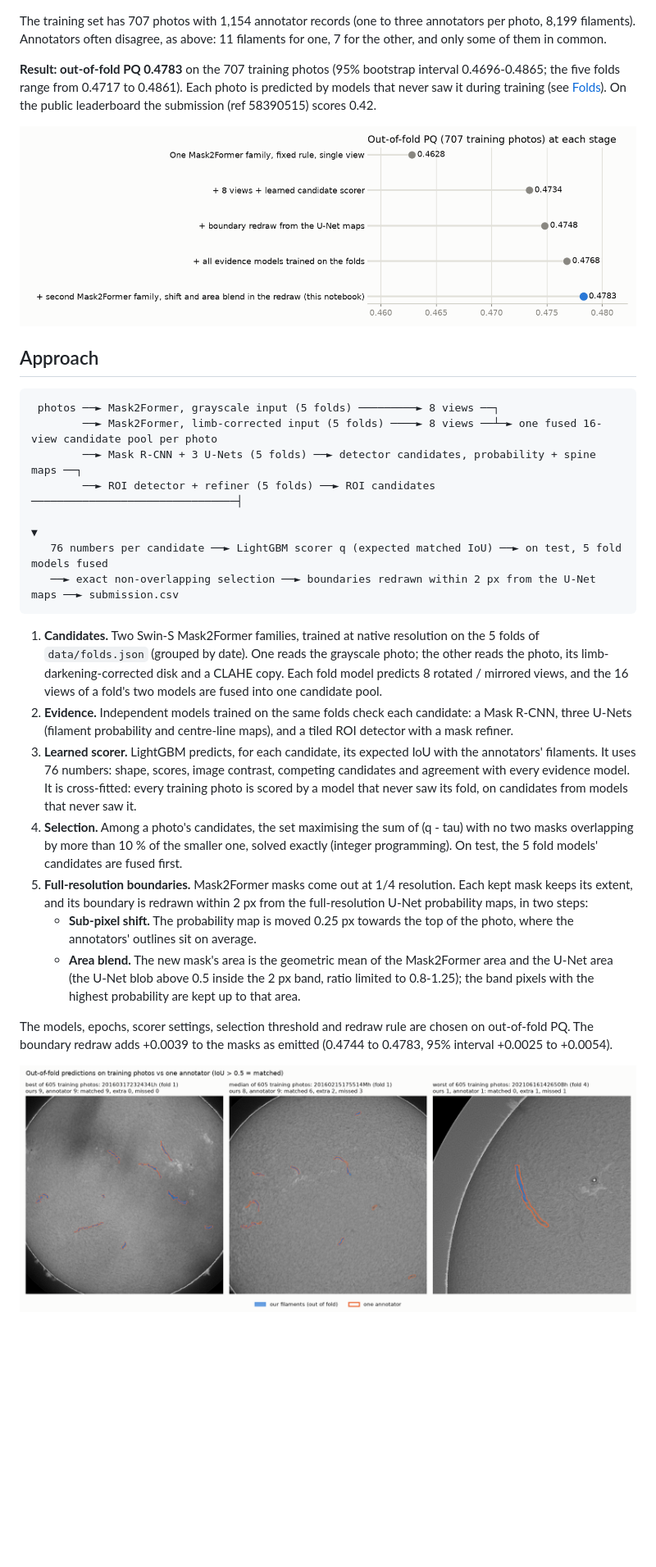
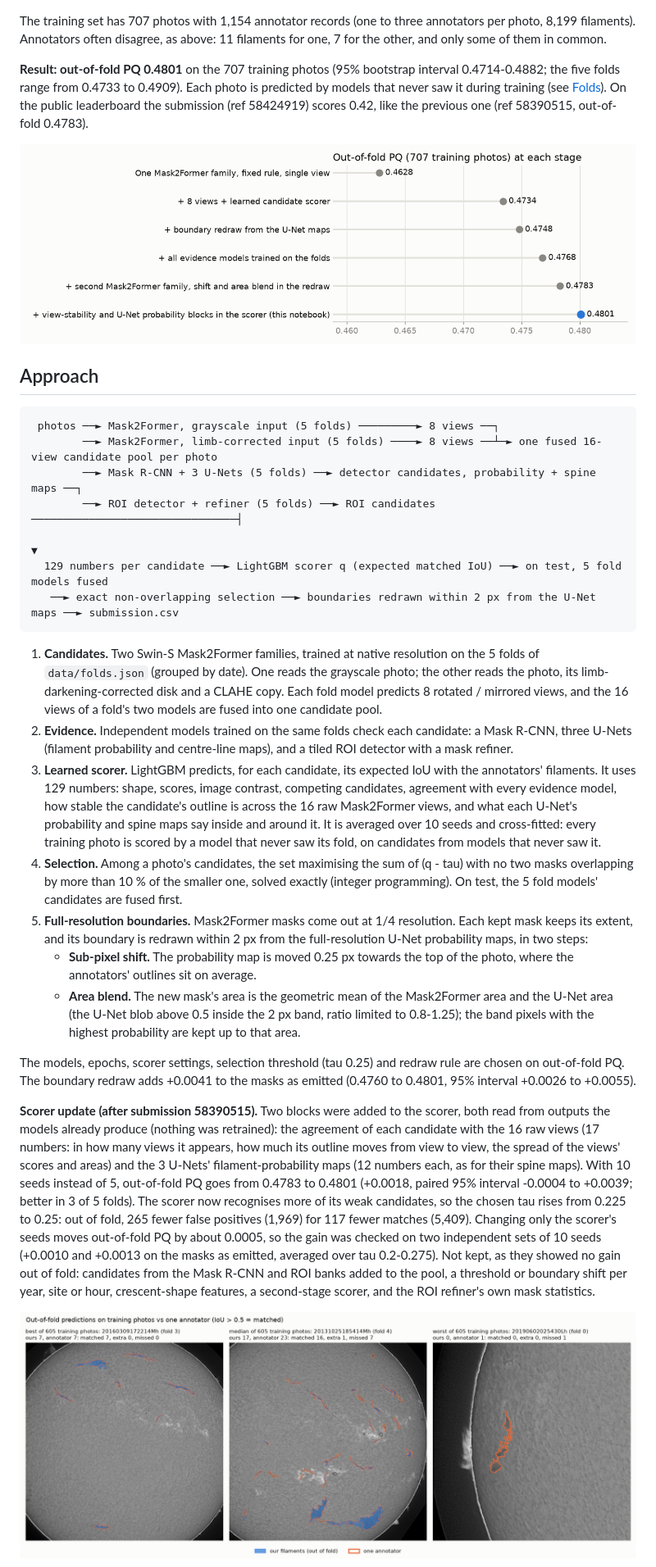
Before and after one commit to Emualliug2705/kaggle_filament_2026, a Markdown page: README.md, the part around one of its changes. Shown at 82% size. Drawn GitHub-style; pictures changed too: reference/figures/oof_predictions.png, reference/figures/score_progression.png; blank space fills up the shorter version.

````diff
--- a/README.md
+++ b/README.md
@@ -13,9 +13,9 @@ counts only if it overlaps that annotator's filament by more than half (IoU > 0.
 The training set has 707 photos with 1,154 annotator records (one to three annotators per photo, 8,199 filaments). Annotators often
 disagree, as above: 11 filaments for one, 7 for the other, and only some of them in common.
 
-**Result: out-of-fold PQ 0.4783** on the 707 training photos (95% bootstrap interval 0.4696-0.4865; the five folds range from 0.4717 to
-0.4861). Each photo is predicted by models that never saw it during training (see [Folds](#folds)). On the public leaderboard the
-submission (ref 58390515) scores 0.42.
+**Result: out-of-fold PQ 0.4801** on the 707 training photos (95% bootstrap interval 0.4714-0.4882; the five folds range from 0.4733 to
+0.4909). Each photo is predicted by models that never saw it during training (see [Folds](#folds)). On the public leaderboard the
+submission (ref 58424919) scores 0.42, like the previous one (ref 58390515, out-of-fold 0.4783).
 
 ![Out-of-fold PQ at each stage](reference/figures/score_progression.png)
 
@@ -27,7 +27,7 @@ submission (ref 58390515) scores 0.42.
         ──► Mask R-CNN + 3 U-Nets (5 folds) ──► detector candidates, probability + spine maps ──┐
         ──► ROI detector + refiner (5 folds) ──► ROI candidates ────────────────────────────────┤
                                                                                                   ▼
-   76 numbers per candidate ──► LightGBM scorer q (expected matched IoU) ──► on test, 5 fold models fused
+  129 numbers per candidate ──► LightGBM scorer q (expected matched IoU) ──► on test, 5 fold models fused
    ──► exact non-overlapping selection ──► boundaries redrawn within 2 px from the U-Net maps ──► submission.csv
 ```
 
@@ -36,9 +36,10 @@ submission (ref 58390515) scores 0.42.
    8 rotated / mirrored views, and the 16 views of a fold's two models are fused into one candidate pool.
 2. **Evidence.** Independent models trained on the same folds check each candidate: a Mask R-CNN, three U-Nets (filament probability and
    centre-line maps), and a tiled ROI detector with a mask refiner.
-3. **Learned scorer.** LightGBM predicts, for each candidate, its expected IoU with the annotators' filaments. It uses 76 numbers: shape,
-   scores, image contrast, competing candidates and agreement with every evidence model. It is cross-fitted: every training photo is scored
-   by a model that never saw its fold, on candidates from models that never saw it.
+3. **Learned scorer.** LightGBM predicts, for each candidate, its expected IoU with the annotators' filaments. It uses 129 numbers: shape,
+   scores, image contrast, competing candidates, agreement with every evidence model, how stable the candidate's outline is across the
+   16 raw Mask2Former views, and what each U-Net's probability and spine maps say inside and around it. It is averaged over 10 seeds and
+   cross-fitted: every training photo is scored by a model that never saw its fold, on candidates from models that never saw it.
 4. **Selection.** Among a photo's candidates, the set maximising the sum of (q - tau) with no two masks overlapping by more than 10 % of
    the smaller one, solved exactly (integer programming). On test, the 5 fold models' candidates are fused first.
 5. **Full-resolution boundaries.** Mask2Former masks come out at 1/4 resolution. Each kept mask keeps its extent, and its boundary is redrawn
@@ -48,8 +49,18 @@ submission (ref 58390515) scores 0.42.
    * **Area blend.** The new mask's area is the geometric mean of the Mask2Former area and the U-Net area (the U-Net blob above 0.5
      inside the 2 px band, ratio limited to 0.8-1.25); the band pixels with the highest probability are kept up to that area.
 
-The models, epochs, scorer settings, selection threshold and redraw rule are chosen on out-of-fold PQ. The boundary redraw adds +0.0039
-to the masks as emitted (0.4744 to 0.4783, 95% interval +0.0025 to +0.0054).
+The models, epochs, scorer settings, selection threshold (tau 0.25) and redraw rule are chosen on out-of-fold PQ. The boundary redraw adds
++0.0041 to the masks as emitted (0.4760 to 0.4801, 95% interval +0.0026 to +0.0055).
+
+**Scorer update (after submission 58390515).** Two blocks were added to the scorer, both read from outputs the models already produce
+(nothing was retrained): the agreement of each candidate with the 16 raw views (17 numbers: in how many views it appears, how much its
+outline moves from view to view, the spread of the views' scores and areas) and the 3 U-Nets' filament-probability maps (12 numbers each,
+as for their spine maps). With 10 seeds instead of 5, out-of-fold PQ goes from 0.4783 to 0.4801 (+0.0018, paired 95% interval -0.0004 to
++0.0039; better in 3 of 5 folds). The scorer now recognises more of its weak candidates, so the chosen tau rises from 0.225 to 0.25: out of
+fold, 265 fewer false positives (1,969) for 117 fewer matches (5,409). Changing only the scorer's seeds moves out-of-fold PQ by about
+0.0005, so the gain was checked on two independent sets of 10 seeds (+0.0010 and +0.0013 on the masks as emitted, averaged over tau
+0.2-0.275). Not kept, as they showed no gain out of fold: candidates from the Mask R-CNN and ROI banks added to the pool, a threshold or
+boundary shift per year, site or hour, crescent-shape features, a second-stage scorer, and the ROI refiner's own mask statistics.
 
 ![Out-of-fold predictions on training photos](reference/figures/oof_predictions.png)
 
````
Also changed, not shown: other parts of README.md (+5 -5 lines), reference/figures/redraw_closeup.png, report/figures/oof_predictions.png, report/figures/redraw_closeup.png, 8 other files.
